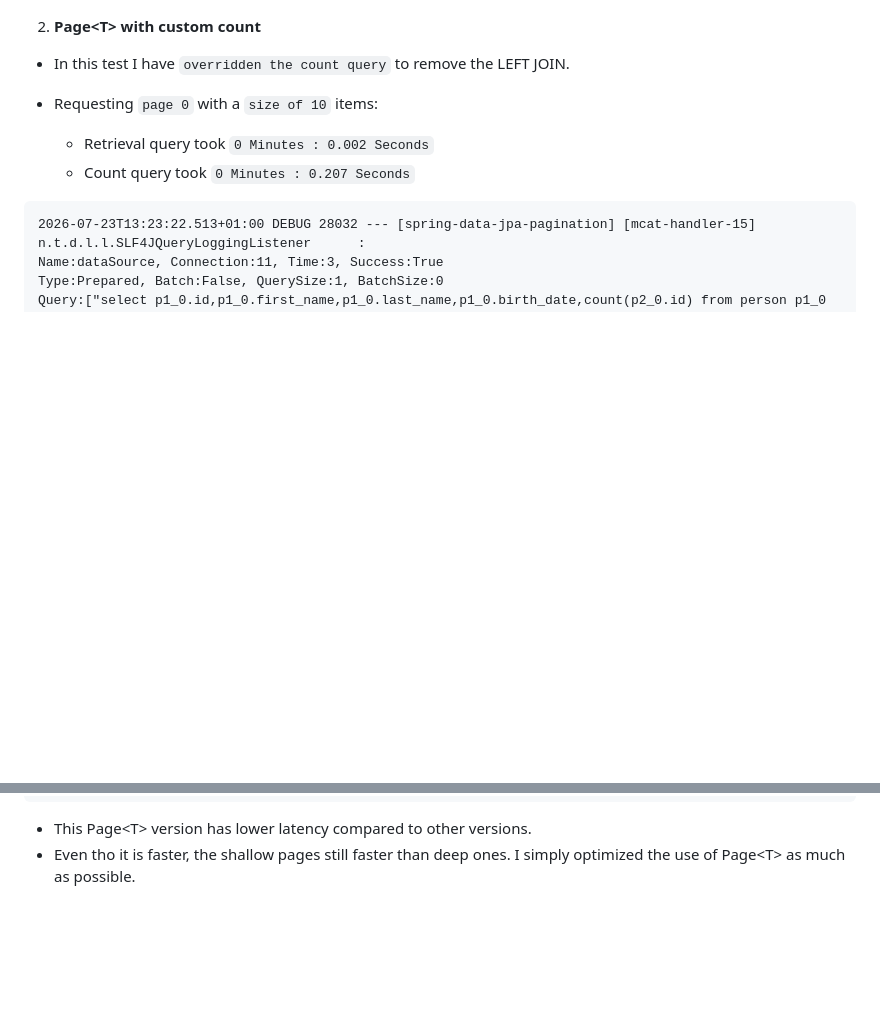
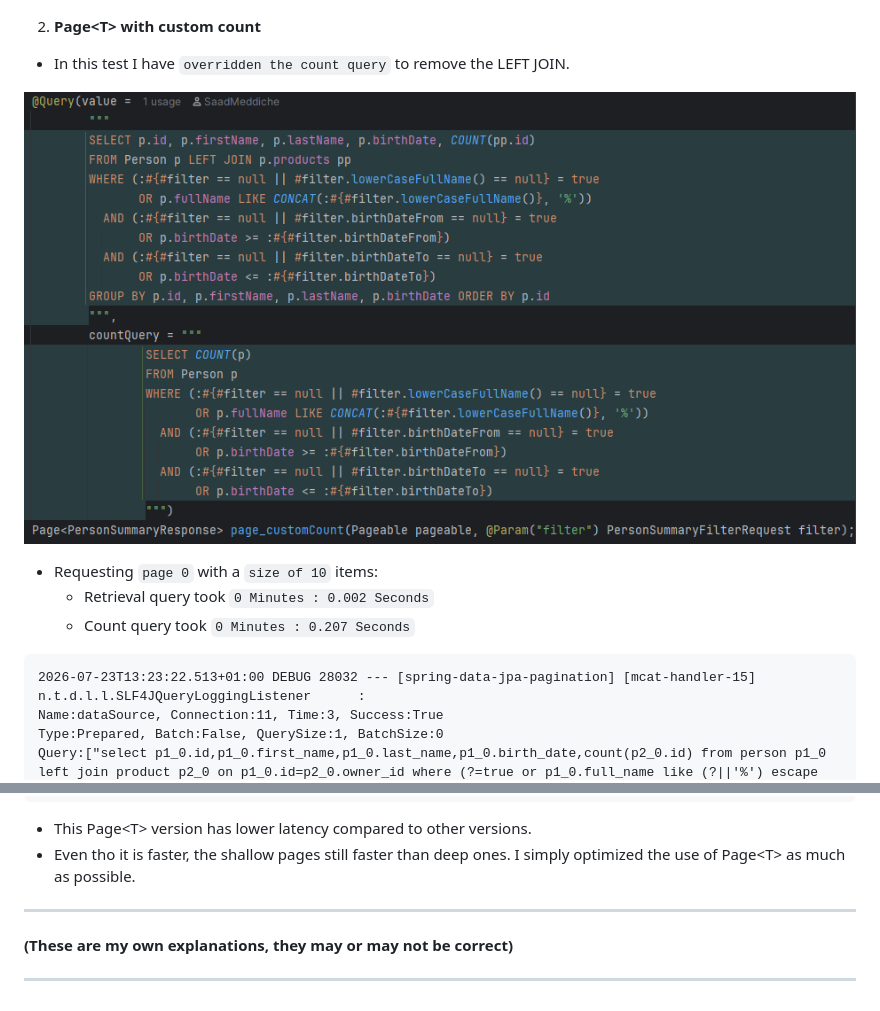
Before and after one commit to saad-meddiche-medium-articles/Spring-Data-JPA-Pagination, a Markdown page: docs/article.md, 2 parts joined by grey strips. Drawn GitHub-style; pictures changed too: docs/images/repository-page_customCount.png (added); blank space fills up the shorter version.

Commit message:
docs(article): attach image related to 'Page<T> custom count'

```diff
--- a/docs/article.md
+++ b/docs/article.md
@@ -74,6 +74,7 @@ Params:[(true,NULL(VARCHAR),true,NULL(DATE),true,NULL(DATE))]
 
 - In this test I have `overridden the count query` to remove the LEFT JOIN.
 
+![img.png](images/repository-page_customCount.png)
 
 - Requesting `page 0` with a `size of 10` items:
   - Retrieval query took `0 Minutes : 0.002 Seconds`
@@ -212,3 +213,9 @@ Params:[(true,NULL(VARCHAR),true,NULL(DATE),true,NULL(DATE))]
 
 - This Page\<T\> version has lower latency compared to other versions.
 - Even tho it is faster, the shallow pages still faster than deep ones. I simply optimized the use of Page\<T\> as much as possible.
+
+---
+
+**(These are my own explanations, they may or may not be correct)**
+
+---
```
